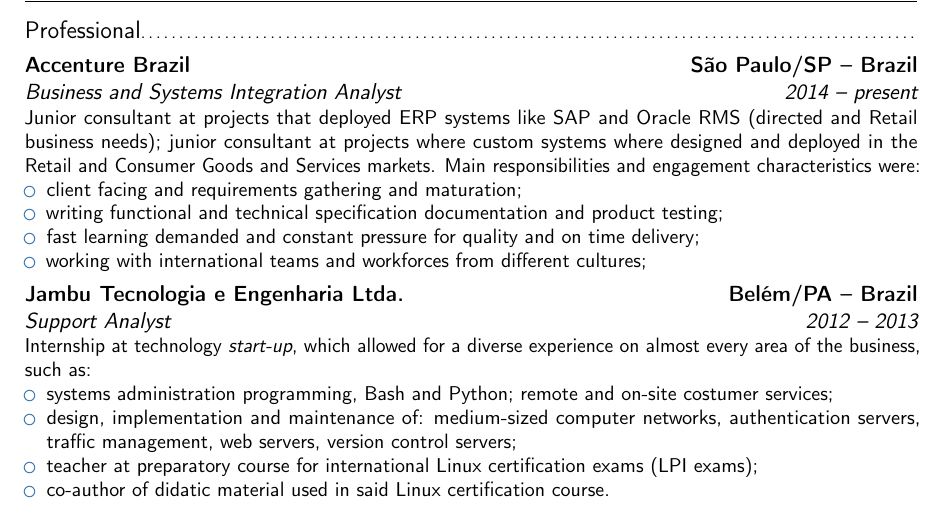
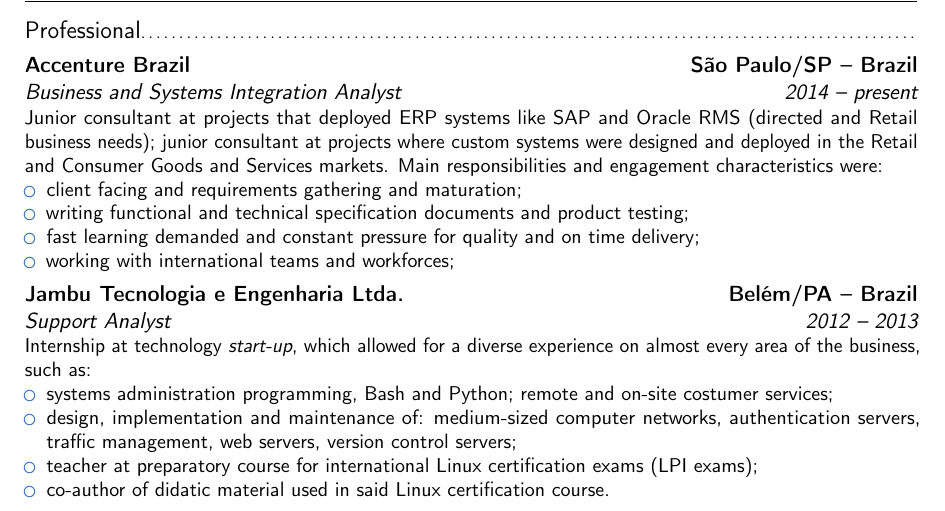
Before and after one commit to angioletti/cv, a LaTeX CV (english.tex): part of page 1 of 2, cut so that both start at the same text. Compiled offline with pdfLaTeX.

Commit message:
mispelling and style corrections in accenture part

```diff
--- a/english.tex
+++ b/english.tex
@@ -52,12 +52,12 @@
 
 \section{Experiences}
 	\subsection{Professional}
-    	\cventry{2014 -- present}{Business and Systems Integration Analyst}{Accenture Brazil}{São Paulo/SP -- Brazil}{}{Junior consultant at projects that deployed ERP systems like SAP and Oracle RMS (directed and Retail business needs); junior consultant at projects where custom systems where designed and deployed in the Retail and Consumer Goods and Services markets. Main responsibilities and engagement characteristics were:%
+    	\cventry{2014 -- present}{Business and Systems Integration Analyst}{Accenture Brazil}{São Paulo/SP -- Brazil}{}{Junior consultant at projects that deployed ERP systems like SAP and Oracle RMS (directed and Retail business needs); junior consultant at projects where custom systems were designed and deployed in the Retail and Consumer Goods and Services markets. Main responsibilities and engagement characteristics were:%
 		\begin{itemize}
 			\item client facing and requirements gathering and maturation;
-            \item writing functional and technical specification documentation and product testing;
+            \item writing functional and technical specification documents and product testing;
 			\item fast learning demanded and constant pressure for quality and on time delivery;
-            \item working with international teams and workforces from different cultures;
+            \item working with international teams and workforces;
 		\end{itemize}}
 		\cventry{2012 -- 2013}{Support Analyst}{Jambu Tecnologia e Engenharia Ltda.}{Belém/PA -- Brazil}{}{Internship at technology \emph{start-up}, which allowed for a diverse experience on almost every area of the business, such as:%
 		\begin{itemize}
```
